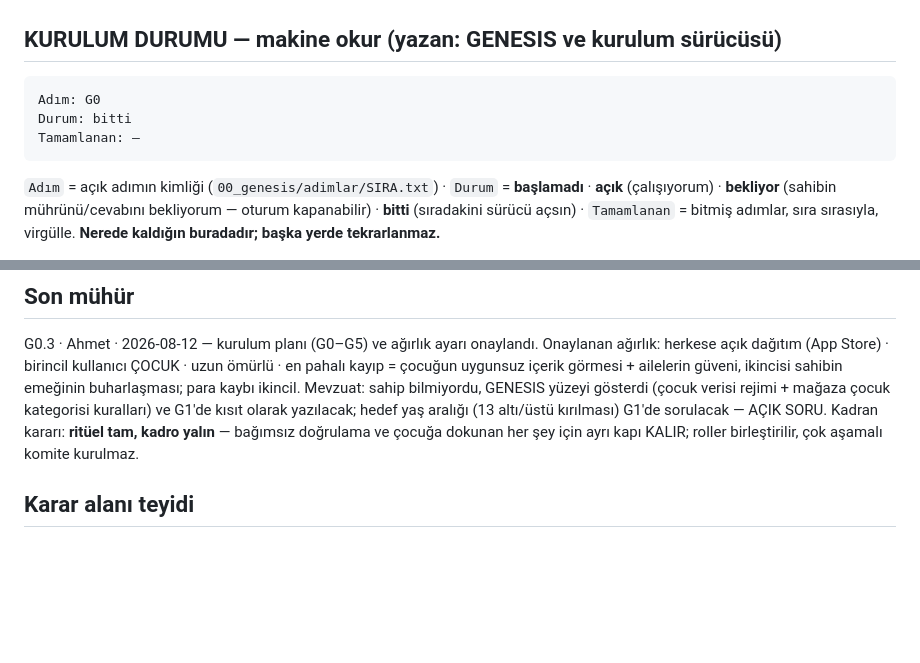
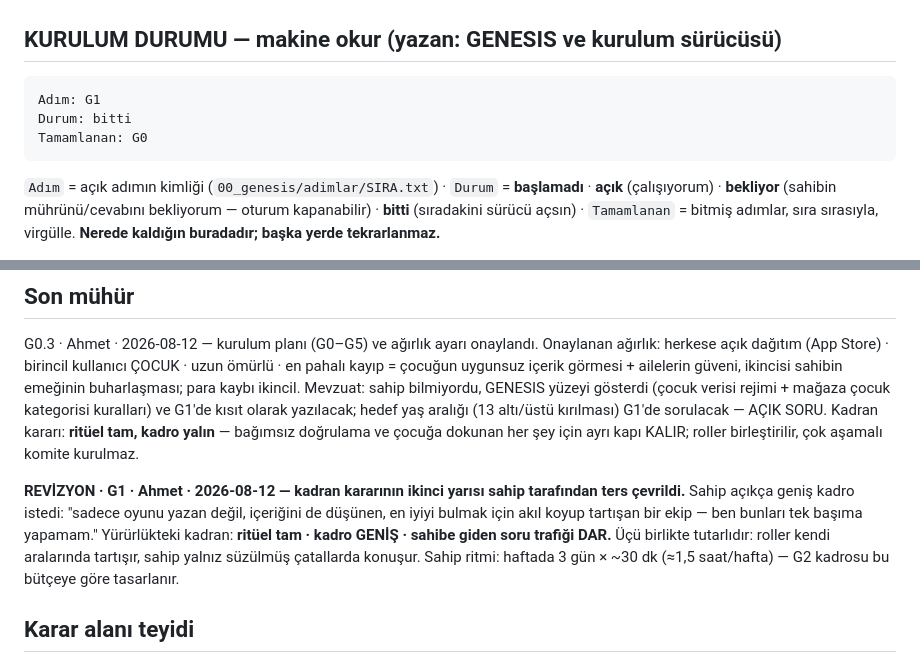
Before and after one commit to batuhanozgun/oyun2, a Markdown page: 00_genesis/GENESIS_DURUM.md, 2 parts joined by grey strips. Drawn GitHub-style; blank space fills up the shorter version.

````diff
--- a/00_genesis/GENESIS_DURUM.md
+++ b/00_genesis/GENESIS_DURUM.md
@@ -24,9 +24,9 @@
 
 ## KURULUM DURUMU — makine okur (yazan: GENESIS ve kurulum sürücüsü)
 ```
-Adım: G0
+Adım: G1
 Durum: bitti
-Tamamlanan: —
+Tamamlanan: G0
 ```
 
 `Adım` = açık adımın kimliği (`00_genesis/adimlar/SIRA.txt`) · `Durum` = **başlamadı** ·
@@ -47,6 +47,13 @@ rejimi + mağaza çocuk kategorisi kuralları) ve G1'de kısıt olarak yazılaca
 Kadran kararı: **ritüel tam, kadro yalın** — bağımsız doğrulama ve çocuğa dokunan her şey için
 ayrı kapı KALIR; roller birleştirilir, çok aşamalı komite kurulmaz.
 
+**REVİZYON · G1 · Ahmet · 2026-08-12 — kadran kararının ikinci yarısı sahip tarafından ters
+çevrildi.** Sahip açıkça geniş kadro istedi: "sadece oyunu yazan değil, içeriğini de düşünen,
+en iyiyi bulmak için akıl koyup tartışan bir ekip — ben bunları tek başıma yapamam." Yürürlükteki
+kadran: **ritüel tam · kadro GENİŞ · sahibe giden soru trafiği DAR.** Üçü birlikte tutarlıdır:
+roller kendi aralarında tartışır, sahip yalnız süzülmüş çatallarda konuşur.
+Sahip ritmi: haftada 3 gün × ~30 dk (≈1,5 saat/hafta) — G2 kadrosu bu bütçeye göre tasarlanır.
+
 ## Karar alanı teyidi
 (G3.3f-ii'de doldurulur. Sahip profili sahibe geri okunup onaylandığında buraya satır başında
 "Karar alanı teyidi: <sahip adı> · <tarih>" biçiminde TEK satır yaz. Çekilme kapısı bu satırı
````
Also changed, not shown: 02_kanon/VIZYON.md (added, +159 -0 lines).
